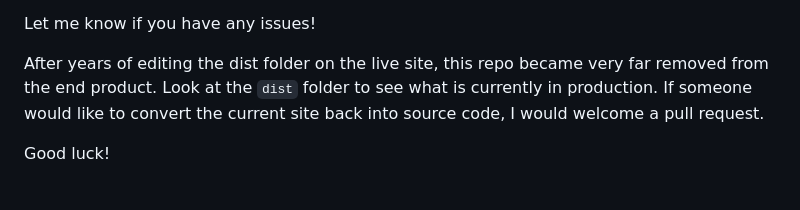
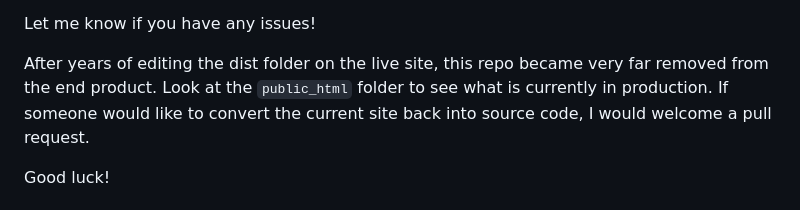
Before and after one commit to DavidMoritz/rcv, a Markdown page: README.md, the part around the change. GitHub-like rendering.

```diff
--- a/README.md
+++ b/README.md
@@ -42,7 +42,7 @@ The following steps assume that you have PHP, MySQL, Nodejs and Grunt-cli instal
 
 Let me know if you have any issues!
 
-After years of editing the dist folder on the live site, this repo became very far removed from the end product. Look at the `dist` folder to see what is currently in production.
+After years of editing the dist folder on the live site, this repo became very far removed from the end product. Look at the `public_html` folder to see what is currently in production.
 If someone would like to convert the current site back into source code, I would welcome a pull request.
 
 Good luck!
```
